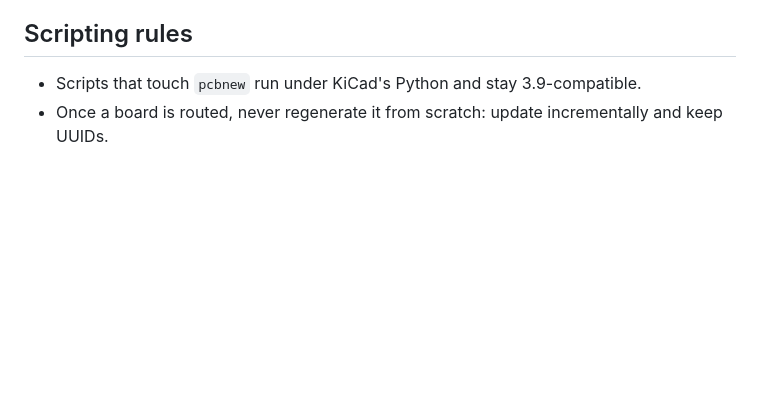
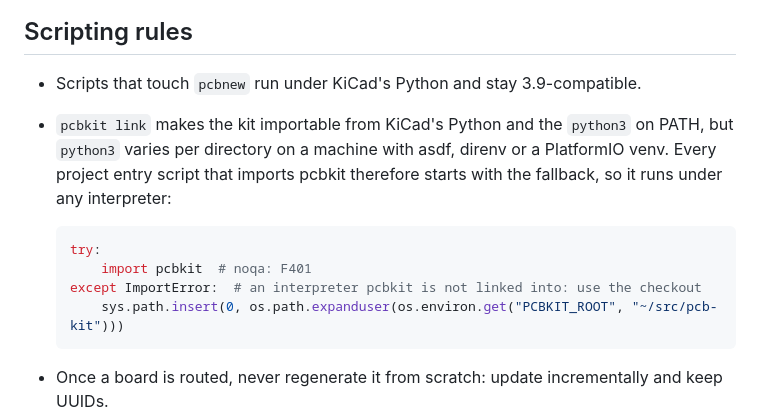
Before and after one commit to somebox/pcb-kit, a Markdown page: docs/CONVENTIONS.md, the part around the change. Drawn GitHub-style; blank space fills up the shorter version.

````diff
--- a/docs/CONVENTIONS.md
+++ b/docs/CONVENTIONS.md
@@ -44,6 +44,16 @@ archive/             earlier versions, kept whole
 ## Scripting rules
 
 - Scripts that touch `pcbnew` run under KiCad's Python and stay 3.9-compatible.
+- `pcbkit link` makes the kit importable from KiCad's Python and the `python3` on PATH, but `python3` varies per
+  directory on a machine with asdf, direnv or a PlatformIO venv. Every project entry script that imports pcbkit
+  therefore starts with the fallback, so it runs under any interpreter:
+
+  ```python
+  try:
+      import pcbkit  # noqa: F401
+  except ImportError:  # an interpreter pcbkit is not linked into: use the checkout
+      sys.path.insert(0, os.path.expanduser(os.environ.get("PCBKIT_ROOT", "~/src/pcb-kit")))
+  ```
 - Once a board is routed, never regenerate it from scratch: update incrementally and keep UUIDs.
 - Lock copper that was placed deliberately (power necks, stitching vias); autorouters and cleanups leave locked
   items alone.
````
Also changed, not shown: README.md (+3 -1 lines).
